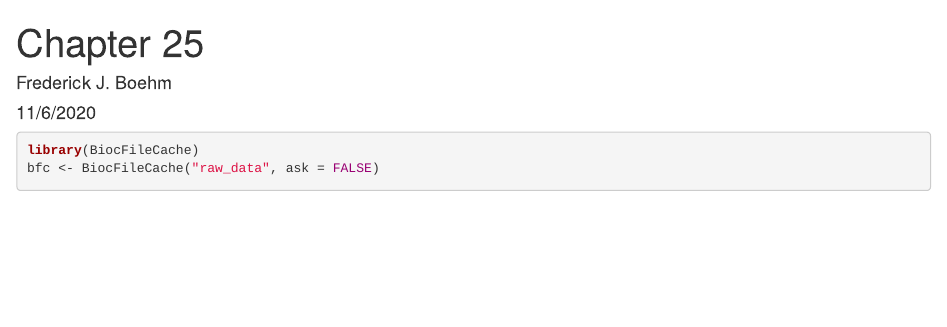
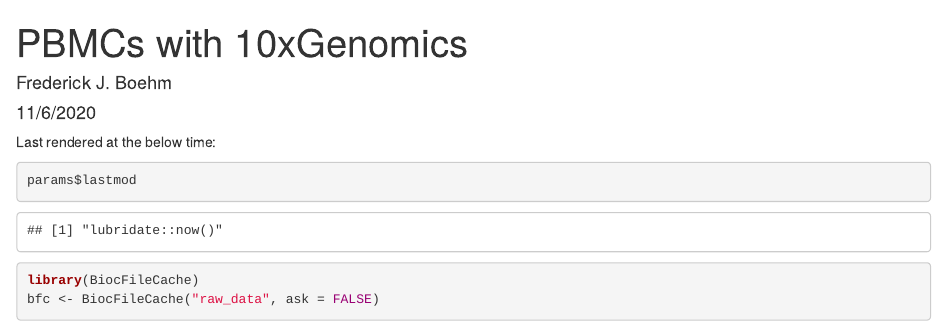
Before and after one commit to fboehm/osca, an R Markdown document (pbmc.Rmd): the page in a window 1100 px wide, from its top. Rendered offline with R 4.5, knitr and Pandoc, with nearby package versions; some code elsewhere in the file could not run offline.

Commit message:
fixed title for html

````diff
--- a/pbmc.Rmd
+++ b/pbmc.Rmd
@@ -1,9 +1,18 @@
 ---
-title: "Chapter 25"
+title: "PBMCs with 10xGenomics"
 author: "Frederick J. Boehm"
 date: "11/6/2020"
 output: html_document
+params:
+  lastmod: !r lubridate::now()
 ---
+
+Last rendered at the below time:
+
+```{r}
+params$lastmod
+```
+
 
 ```{r}
 library(BiocFileCache)
````
Also changed, not shown: pbmc.Rmd (13 more changed lines).
